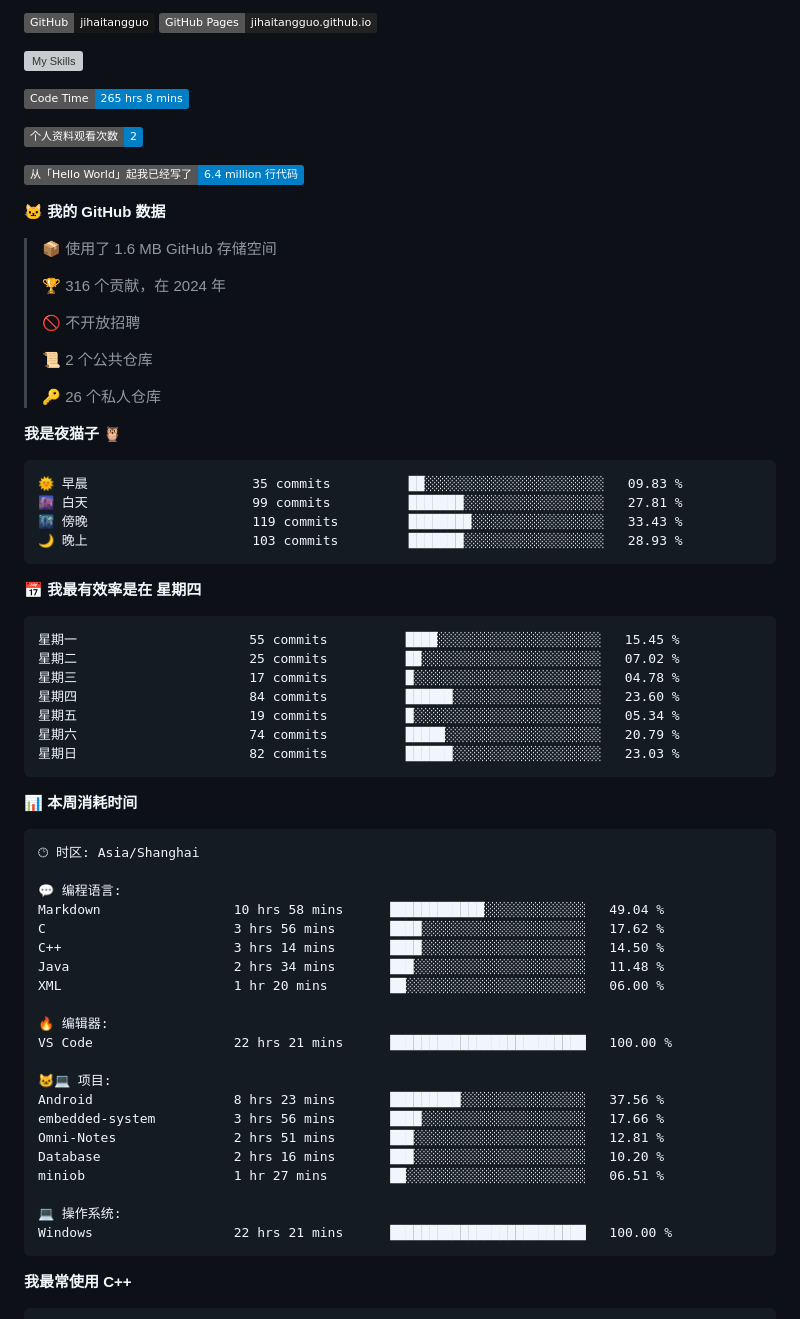
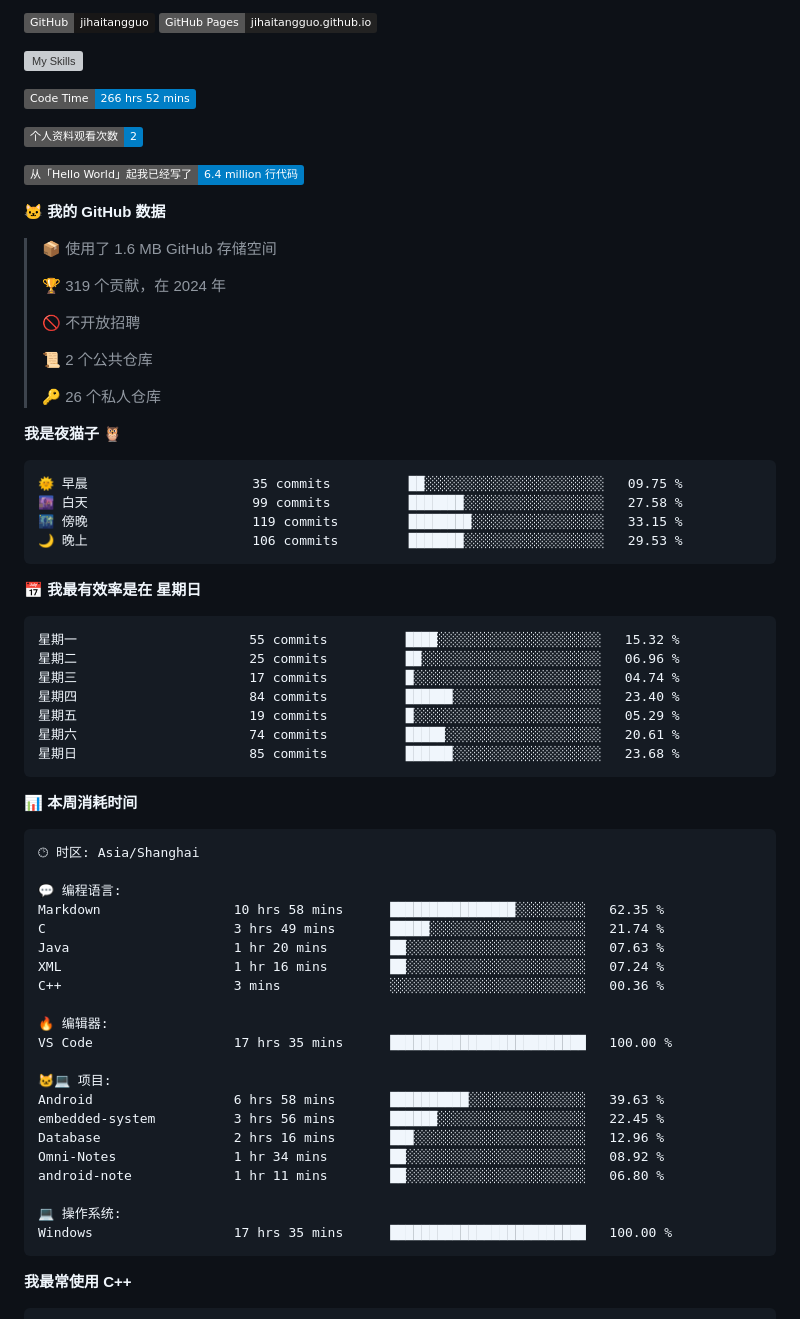
Before and after one commit to sunboyallen/sunboyallen, a Markdown page: README.md, the part around one of its changes. Rendered like a GitHub page; badges without logos; grey boxes are pictures that could not be loaded.

Commit message:
Updated with Dev Metrics

````diff
--- a/README.md
+++ b/README.md
@@ -12,7 +12,7 @@
 ![My Skills](https://skillicons.dev/icons?i=anaconda,bash,c,cmake,cpp,css,discord,django,docker,git,github,gitlab,gmail,html,js,latex,linux,md,nodejs,opencv,postman,powershell,py,visualstudio,vscode,vue)
 
 <!--START_SECTION:waka-->
-![Code Time](http://img.shields.io/badge/Code%20Time-265%20hrs%208%20mins-blue)
+![Code Time](http://img.shields.io/badge/Code%20Time-266%20hrs%2052%20mins-blue)
 
 ![Profile Views](http://img.shields.io/badge/%E4%B8%AA%E4%BA%BA%E8%B5%84%E6%96%99%E8%A7%82%E7%9C%8B%E6%AC%A1%E6%95%B0-2-blue)
 
@@ -22,7 +22,7 @@
 
 > 📦  使用了 1.6 MB GitHub 存储空间
  >
-> 🏆 316 个贡献，在 2024 年
+> 🏆 319 个贡献，在 2024 年
  >
 > 🚫 不开放招聘
  >
@@ -33,21 +33,21 @@
 **我是夜猫子 🦉**
 
 ```text
-🌞 早晨                     35 commits          ██░░░░░░░░░░░░░░░░░░░░░░░   09.83 %
-🌆 白天                     99 commits          ███████░░░░░░░░░░░░░░░░░░   27.81 %
-🌃 傍晚                     119 commits         ████████░░░░░░░░░░░░░░░░░   33.43 %
-🌙 晚上                     103 commits         ███████░░░░░░░░░░░░░░░░░░   28.93 %
+🌞 早晨                     35 commits          ██░░░░░░░░░░░░░░░░░░░░░░░   09.75 %
+🌆 白天                     99 commits          ███████░░░░░░░░░░░░░░░░░░   27.58 %
+🌃 傍晚                     119 commits         ████████░░░░░░░░░░░░░░░░░   33.15 %
+🌙 晚上                     106 commits         ███████░░░░░░░░░░░░░░░░░░   29.53 %
 ```
-📅 **我最有效率是在 星期四**
+📅 **我最有效率是在 星期日**
 
 ```text
-星期一                      55 commits          ████░░░░░░░░░░░░░░░░░░░░░   15.45 %
-星期二                      25 commits          ██░░░░░░░░░░░░░░░░░░░░░░░   07.02 %
-星期三                      17 commits          █░░░░░░░░░░░░░░░░░░░░░░░░   04.78 %
-星期四                      84 commits          ██████░░░░░░░░░░░░░░░░░░░   23.60 %
-星期五                      19 commits          █░░░░░░░░░░░░░░░░░░░░░░░░   05.34 %
-星期六                      74 commits          █████░░░░░░░░░░░░░░░░░░░░   20.79 %
-星期日                      82 commits          ██████░░░░░░░░░░░░░░░░░░░   23.03 %
+星期一                      55 commits          ████░░░░░░░░░░░░░░░░░░░░░   15.32 %
+星期二                      25 commits          ██░░░░░░░░░░░░░░░░░░░░░░░   06.96 %
+星期三                      17 commits          █░░░░░░░░░░░░░░░░░░░░░░░░   04.74 %
+星期四                      84 commits          ██████░░░░░░░░░░░░░░░░░░░   23.40 %
+星期五                      19 commits          █░░░░░░░░░░░░░░░░░░░░░░░░   05.29 %
+星期六                      74 commits          █████░░░░░░░░░░░░░░░░░░░░   20.61 %
+星期日                      85 commits          ██████░░░░░░░░░░░░░░░░░░░   23.68 %
 ```
 
 
@@ -57,24 +57,24 @@
 🕑︎ 时区: Asia/Shanghai
 
 💬 编程语言:
-Markdown                 10 hrs 58 mins      ████████████░░░░░░░░░░░░░   49.04 %
-C                        3 hrs 56 mins       ████░░░░░░░░░░░░░░░░░░░░░   17.62 %
-C++                      3 hrs 14 mins       ████░░░░░░░░░░░░░░░░░░░░░   14.50 %
-Java                     2 hrs 34 mins       ███░░░░░░░░░░░░░░░░░░░░░░   11.48 %
-XML                      1 hr 20 mins        ██░░░░░░░░░░░░░░░░░░░░░░░   06.00 %
+Markdown                 10 hrs 58 mins      ████████████████░░░░░░░░░   62.35 %
+C                        3 hrs 49 mins       █████░░░░░░░░░░░░░░░░░░░░   21.74 %
+Java                     1 hr 20 mins        ██░░░░░░░░░░░░░░░░░░░░░░░   07.63 %
+XML                      1 hr 16 mins        ██░░░░░░░░░░░░░░░░░░░░░░░   07.24 %
+C++                      3 mins              ░░░░░░░░░░░░░░░░░░░░░░░░░   00.36 %
 
 🔥 编辑器:
-VS Code                  22 hrs 21 mins      █████████████████████████   100.00 %
+VS Code                  17 hrs 35 mins      █████████████████████████   100.00 %
 
 🐱‍💻 项目:
-Android                  8 hrs 23 mins       █████████░░░░░░░░░░░░░░░░   37.56 %
-embedded-system          3 hrs 56 mins       ████░░░░░░░░░░░░░░░░░░░░░   17.66 %
-Omni-Notes               2 hrs 51 mins       ███░░░░░░░░░░░░░░░░░░░░░░   12.81 %
-Database                 2 hrs 16 mins       ███░░░░░░░░░░░░░░░░░░░░░░   10.20 %
-miniob                   1 hr 27 mins        ██░░░░░░░░░░░░░░░░░░░░░░░   06.51 %
+Android                  6 hrs 58 mins       ██████████░░░░░░░░░░░░░░░   39.63 %
+embedded-system          3 hrs 56 mins       ██████░░░░░░░░░░░░░░░░░░░   22.45 %
+Database                 2 hrs 16 mins       ███░░░░░░░░░░░░░░░░░░░░░░   12.96 %
+Omni-Notes               1 hr 34 mins        ██░░░░░░░░░░░░░░░░░░░░░░░   08.92 %
+android-note             1 hr 11 mins        ██░░░░░░░░░░░░░░░░░░░░░░░   06.80 %
 
 💻 操作系统:
-Windows                  22 hrs 21 mins      █████████████████████████   100.00 %
+Windows                  17 hrs 35 mins      █████████████████████████   100.00 %
 ```
 
 **我最常使用 C++**
````
Also changed, not shown: other parts of README.md (+1 -1 lines).
